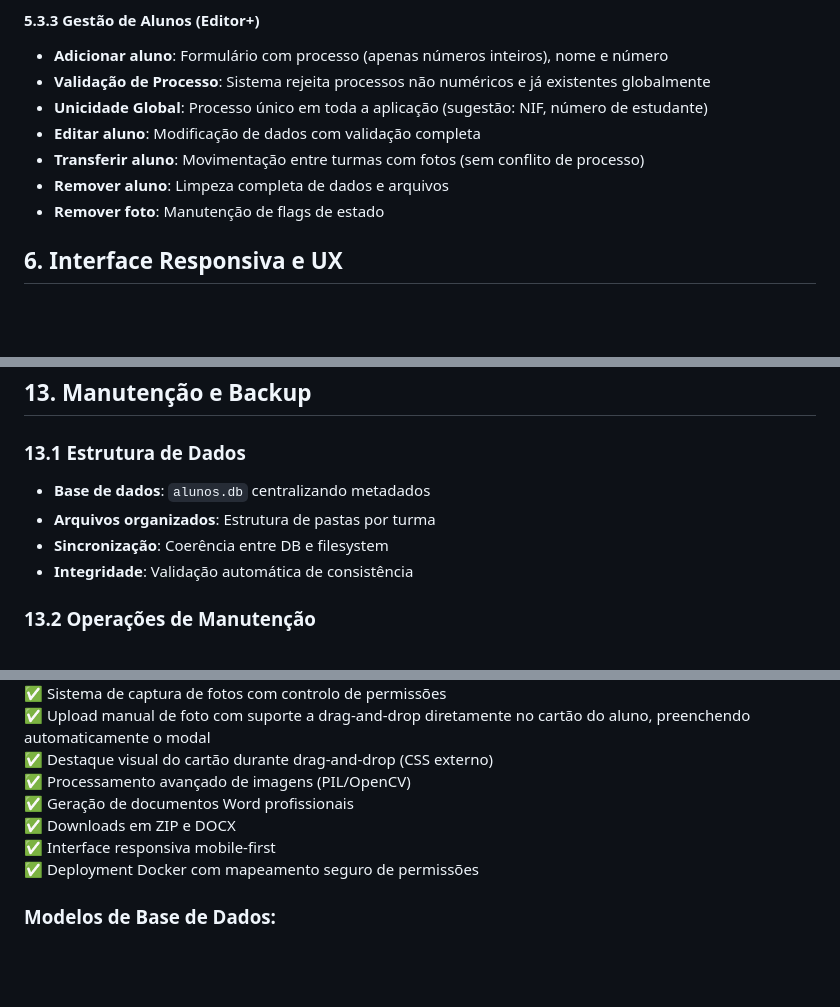
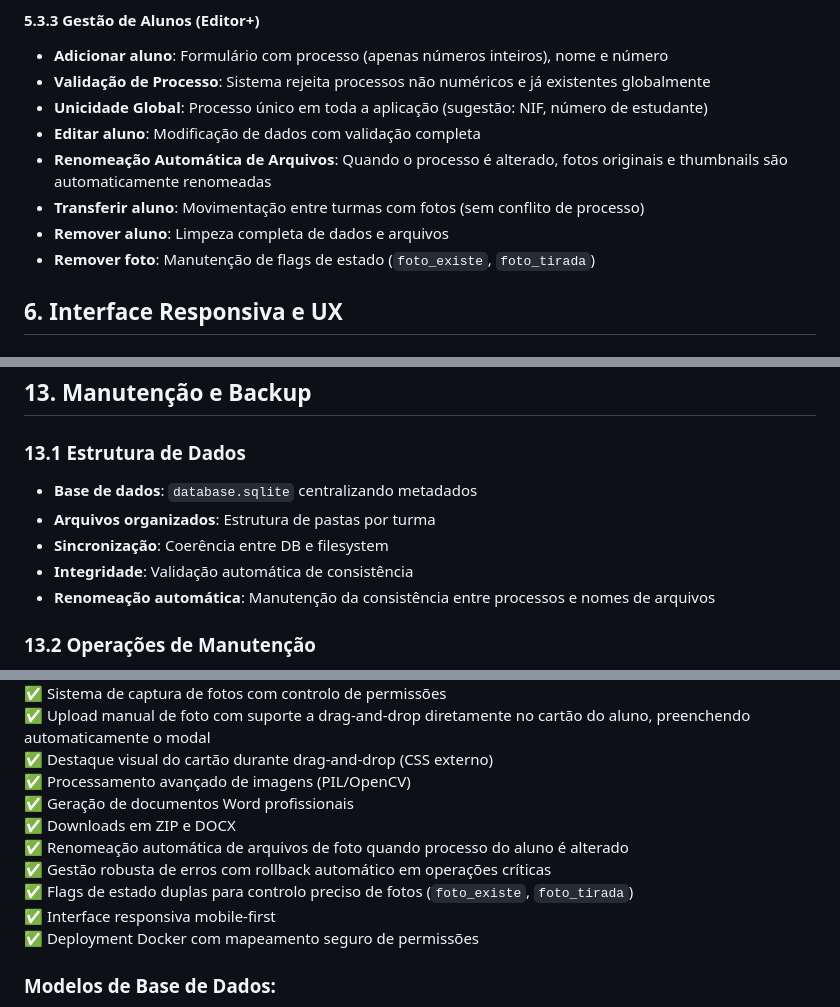
Before and after one commit to jpedrodias/class_photo_booth, a Markdown page: SPECIFICATION.md, 3 parts joined by grey strips. GitHub-like rendering; blank space fills up the shorter version.

```diff
--- a/SPECIFICATION.md
+++ b/SPECIFICATION.md
@@ -247,9 +249,10 @@ Limpeza do sistema (nuke)   |  ❌  |   ❌   |   ❌   |   ✅  |
 - **Validação de Processo**: Sistema rejeita processos não numéricos e já existentes globalmente
 - **Unicidade Global**: Processo único em toda a aplicação (sugestão: NIF, número de estudante)
 - **Editar aluno**: Modificação de dados com validação completa
+- **Renomeação Automática de Arquivos**: Quando o processo é alterado, fotos originais e thumbnails são automaticamente renomeadas
 - **Transferir aluno**: Movimentação entre turmas com fotos (sem conflito de processo)
 - **Remover aluno**: Limpeza completa de dados e arquivos
-- **Remover foto**: Manutenção de flags de estado
+- **Remover foto**: Manutenção de flags de estado (`foto_existe`, `foto_tirada`)
 
 ## 6. Interface Responsiva e UX
 
@@ -597,10 +603,11 @@ GID=1000                                     # Group ID (auto-configurado)
 ## 13. Manutenção e Backup
 
 ### 13.1 Estrutura de Dados
-- **Base de dados**: `alunos.db` centralizando metadados
+- **Base de dados**: `database.sqlite` centralizando metadados
 - **Arquivos organizados**: Estrutura de pastas por turma
 - **Sincronização**: Coerência entre DB e filesystem
 - **Integridade**: Validação automática de consistência
+- **Renomeação automática**: Manutenção da consistência entre processos e nomes de arquivos
 
 ### 13.2 Operações de Manutenção
 - **Limpeza completa**: Função nuke com senha de administrador
@@ -635,6 +642,9 @@ Esta especificação reflete fielmente a aplicação **Class Photo Booth** imple
 ✅ Processamento avançado de imagens (PIL/OpenCV)
 ✅ Geração de documentos Word profissionais
 ✅ Downloads em ZIP e DOCX
+✅ Renomeação automática de arquivos de foto quando processo do aluno é alterado
+✅ Gestão robusta de erros com rollback automático em operações críticas
+✅ Flags de estado duplas para controlo preciso de fotos (`foto_existe`, `foto_tirada`)
 ✅ Interface responsiva mobile-first
 ✅ Deployment Docker com mapeamento seguro de permissões
 
```
Also changed, not shown: other parts of SPECIFICATION.md (+11 -6 lines).
